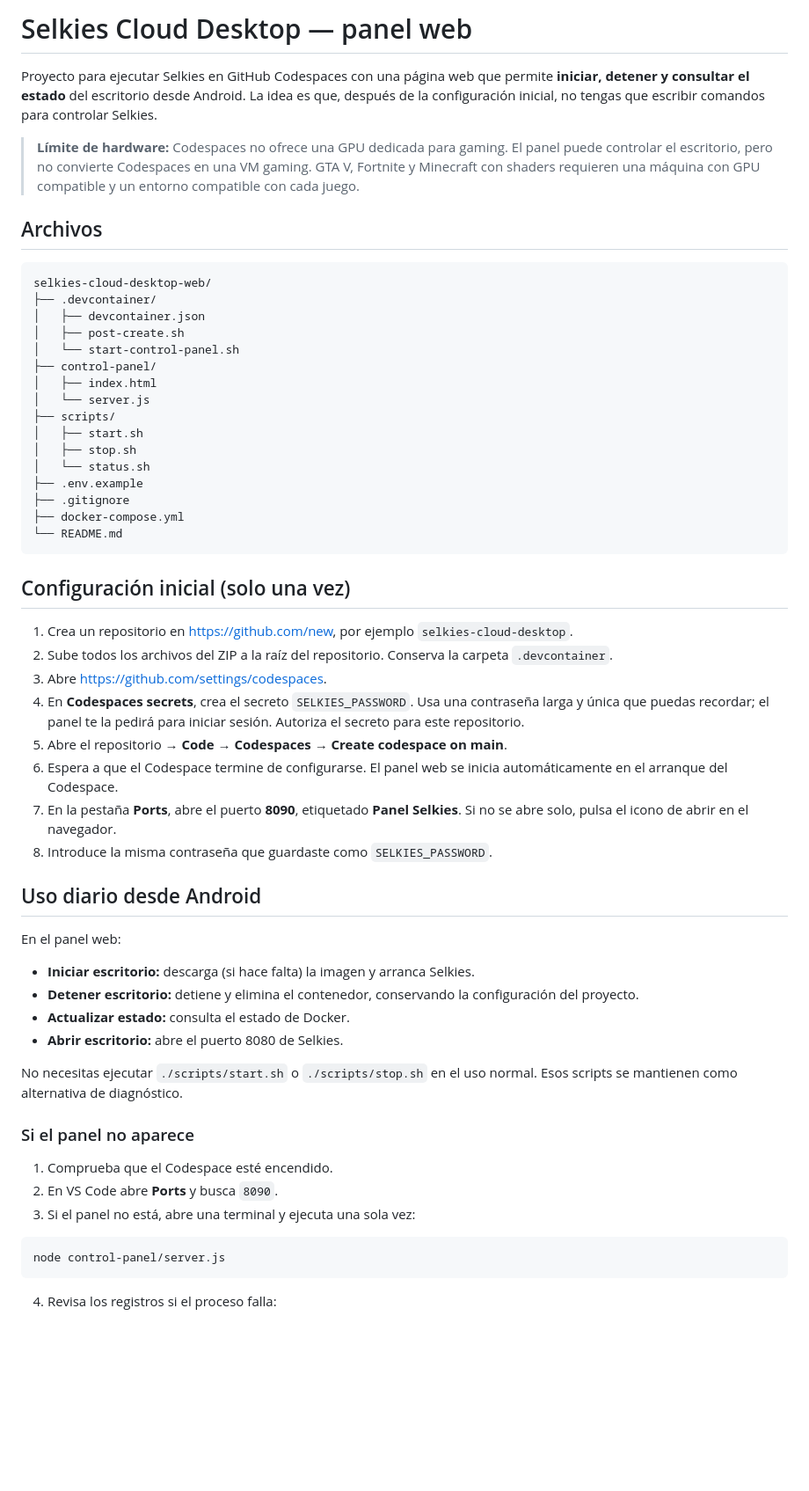
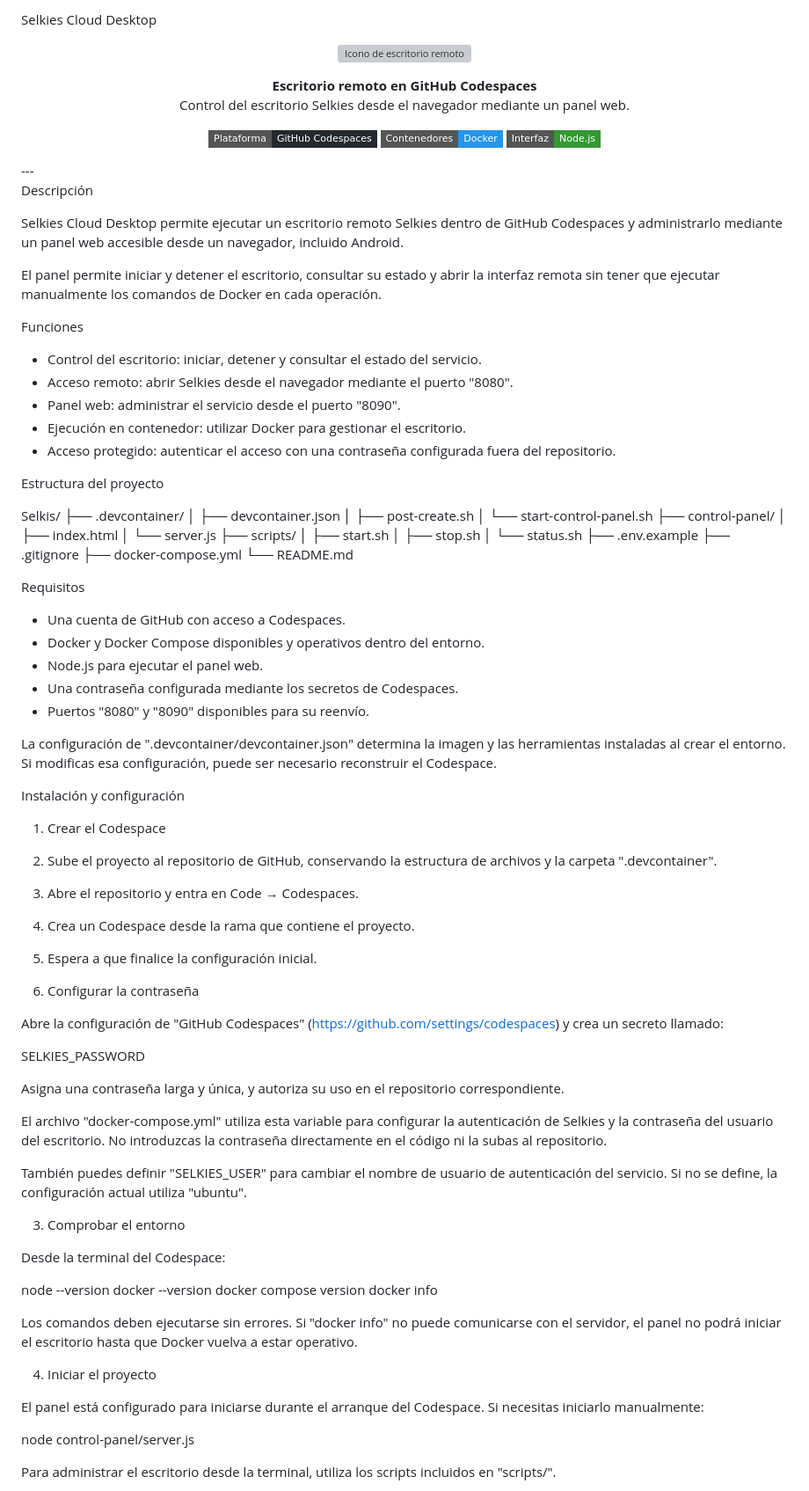
Before and after one commit to pagadbner/Selkis, a Markdown page: README.md, the part around one of its changes. Shown at 88% size. GitHub-like rendering; badges without logos; blank space fills up the shorter version; grey boxes are pictures that could not be loaded.

Commit message:
Revise README for clarity and additional details
Updated README.md to enhance project description, add usage instructions, and clarify security considerations.

````diff
--- a/README.md
+++ b/README.md
@@ -1,13 +1,34 @@
-# Selkies Cloud Desktop — panel web
+Selkies Cloud Desktop
 
-Proyecto para ejecutar Selkies en GitHub Codespaces con una página web que permite **iniciar, detener y consultar el estado** del escritorio desde Android. La idea es que, después de la configuración inicial, no tengas que escribir comandos para controlar Selkies.
+<p align="center">
+  <img src="https://raw.githubusercontent.com/feathericons/feather/master/icons/monitor.svg" width="64" height="64" alt="Icono de escritorio remoto"/>
+</p><p align="center">
+  <strong>Escritorio remoto en GitHub Codespaces</strong>
+  <br/>
+  Control del escritorio Selkies desde el navegador mediante un panel web.
+</p><p align="center">
+  <img src="https://img.shields.io/badge/Plataforma-GitHub%20Codespaces-24292f?style=flat-square&logo=github" alt="Plataforma GitHub Codespaces"/>
+  <img src="https://img.shields.io/badge/Contenedores-Docker-2496ED?style=flat-square&logo=docker&logoColor=white" alt="Docker"/>
+  <img src="https://img.shields.io/badge/Interfaz-Node.js-339933?style=flat-square&logo=nodedotjs&logoColor=white" alt="Node.js"/>
+</p>---
 
-> **Límite de hardware:** Codespaces no ofrece una GPU dedicada para gaming. El panel puede controlar el escritorio, pero no convierte Codespaces en una VM gaming. GTA V, Fortnite y Minecraft con shaders requieren una máquina con GPU compatible y un entorno compatible con cada juego.
+Descripción
 
-## Archivos
+Selkies Cloud Desktop permite ejecutar un escritorio remoto Selkies dentro de GitHub Codespaces y administrarlo mediante un panel web accesible desde un navegador, incluido Android.
 
-```text
-selkies-cloud-desktop-web/
+El panel permite iniciar y detener el escritorio, consultar su estado y abrir la interfaz remota sin tener que ejecutar manualmente los comandos de Docker en cada operación.
+
+Funciones
+
+- Control del escritorio: iniciar, detener y consultar el estado del servicio.
+- Acceso remoto: abrir Selkies desde el navegador mediante el puerto "8080".
+- Panel web: administrar el servicio desde el puerto "8090".
+- Ejecución en contenedor: utilizar Docker para gestionar el escritorio.
+- Acceso protegido: autenticar el acceso con una contraseña configurada fuera del repositorio.
+
+Estructura del proyecto
+
+Selkis/
 ├── .devcontainer/
 │   ├── devcontainer.json
 │   ├── post-create.sh
@@ -23,39 +44,54 @@ selkies-cloud-desktop-web/
 ├── .gitignore
 ├── docker-compose.yml
 └── README.md
-```
 
-## Configuración inicial (solo una vez)
+Requisitos
 
-1. Crea un repositorio en https://github.com/new, por ejemplo `selkies-cloud-desktop`.
-2. Sube todos los archivos del ZIP a la raíz del repositorio. Conserva la carpeta `.devcontainer`.
-3. Abre https://github.com/settings/codespaces.
-4. En **Codespaces secrets**, crea el secreto `SELKIES_PASSWORD`. Usa una contraseña larga y única que puedas recordar; el panel te la pedirá para iniciar sesión. Autoriza el secreto para este repositorio.
-5. Abre el repositorio → **Code → Codespaces → Create codespace on main**.
-6. Espera a que el Codespace termine de configurarse. El panel web se inicia automáticamente en el arranque del Codespace.
-7. En la pestaña **Ports**, abre el puerto **8090**, etiquetado **Panel Selkies**. Si no se abre solo, pulsa el icono de abrir en el navegador.
-8. Introduce la misma contraseña que guardaste como `SELKIES_PASSWORD`.
+- Una cuenta de GitHub con acceso a Codespaces.
+- Docker y Docker Compose disponibles y operativos dentro del entorno.
+- Node.js para ejecutar el panel web.
+- Una contraseña configurada mediante los secretos de Codespaces.
+- Puertos "8080" y "8090" disponibles para su reenvío.
 
-## Uso diario desde Android
+La configuración de ".devcontainer/devcontainer.json" determina la imagen y las herramientas instaladas al crear el entorno. Si modificas esa configuración, puede ser necesario reconstruir el Codespace.
 
-En el panel web:
+Instalación y configuración
 
-- **Iniciar escritorio:** descarga (si hace falta) la imagen y arranca Selkies.
-- **Detener escritorio:** detiene y elimina el contenedor, conservando la configuración del proyecto.
-- **Actualizar estado:** consulta el estado de Docker.
-- **Abrir escritorio:** abre el puerto 8080 de Selkies.
+1. Crear el Codespace
 
-No necesitas ejecutar `./scripts/start.sh` o `./scripts/stop.sh` en el uso normal. Esos scripts se mantienen como alternativa de diagnóstico.
+1. Sube el proyecto al repositorio de GitHub, conservando la estructura de archivos y la carpeta ".devcontainer".
+2. Abre el repositorio y entra en Code → Codespaces.
+3. Crea un Codespace desde la rama que contiene el proyecto.
+4. Espera a que finalice la configuración inicial.
 
-### Si el panel no aparece
+2. Configurar la contraseña
 
-1. Comprueba que el Codespace esté encendido.
-2. En VS Code abre **Ports** y busca `8090`.
-3. Si el panel no está, abre una terminal y ejecuta una sola vez:
+Abre la configuración de "GitHub Codespaces" (https://github.com/settings/codespaces) y crea un secreto llamado:
 
-```bash
+SELKIES_PASSWORD
+
+Asigna una contraseña larga y única, y autoriza su uso en el repositorio correspondiente.
+
+El archivo "docker-compose.yml" utiliza esta variable para configurar la autenticación de Selkies y la contraseña del usuario del escritorio. No introduzcas la contraseña directamente en el código ni la subas al repositorio.
+
+También puedes definir "SELKIES_USER" para cambiar el nombre de usuario de autenticación del servicio. Si no se define, la configuración actual utiliza "ubuntu".
+
+3. Comprobar el entorno
+
+Desde la terminal del Codespace:
+
+node --version
+docker --version
+docker compose version
+docker info
+
+Los comandos deben ejecutarse sin errores. Si "docker info" no puede comunicarse con el servidor, el panel no podrá iniciar el escritorio hasta que Docker vuelva a estar operativo.
+
+4. Iniciar el proyecto
+
+El panel está configurado para iniciarse durante el arranque del Codespace. Si necesitas iniciarlo manualmente:
+
 node control-panel/server.js
-```
 
-4. Revisa los registros si el proceso falla:
+Para administrar el escritorio desde la terminal, utiliza los scripts incluidos en "scripts/".
 
````
Also changed, not shown: other parts of README.md (+146 -22 lines).
